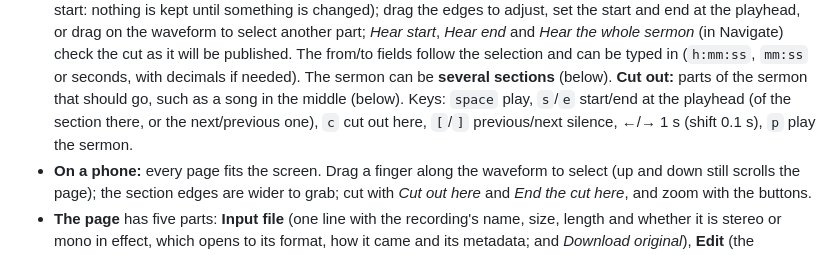
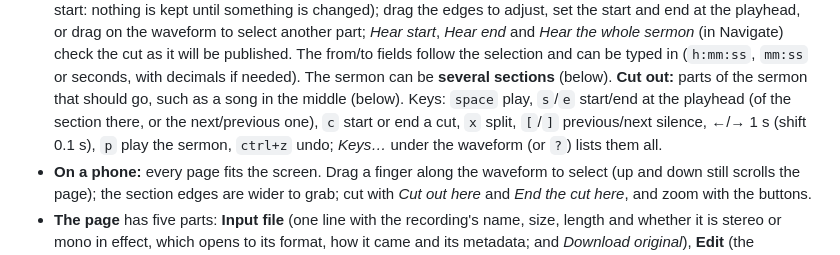
Before and after one commit to gunnaringe/sermon-normalizer, a Markdown page: docs/guide.md, the part around the change. Rendered like a GitHub page.

```diff
--- a/docs/guide.md
+++ b/docs/guide.md
@@ -70,8 +70,9 @@ Each can have a label, which shows on the waveform.
   selection and can be typed in (`h:mm:ss`, `mm:ss` or seconds, with decimals if needed).
   The sermon can be **several sections** (below). **Cut out:** parts of the sermon that should
   go, such as a song in the middle (below).
-  Keys: `space` play, `s`/`e` start/end at the playhead (of the section there, or the next/previous one), `c` cut out here, `[`/`]` previous/next
-  silence, ←/→ 1 s (shift 0.1 s), `p` play the sermon.
+  Keys: `space` play, `s`/`e` start/end at the playhead (of the section there, or the next/previous one), `c` start or end a cut, `x` split,
+  `[`/`]` previous/next silence, ←/→ 1 s (shift 0.1 s), `p` play the sermon, `ctrl+z` undo; *Keys…* under the waveform (or `?`)
+  lists them all.
 - **On a phone:** every page fits the screen. Drag a finger along the waveform to select (up and
   down still scrolls the page); the section edges are wider to grab; cut with *Cut out here* and *End the cut here*, and
   zoom with the buttons.
```
Also changed, not shown: docs/img/07-output.png, docs/img/08-processing.png, docs/img/09-done.png, docs/img/18-phone-editor.png, docs/img/19-dark-editor.png, 5 other files.
